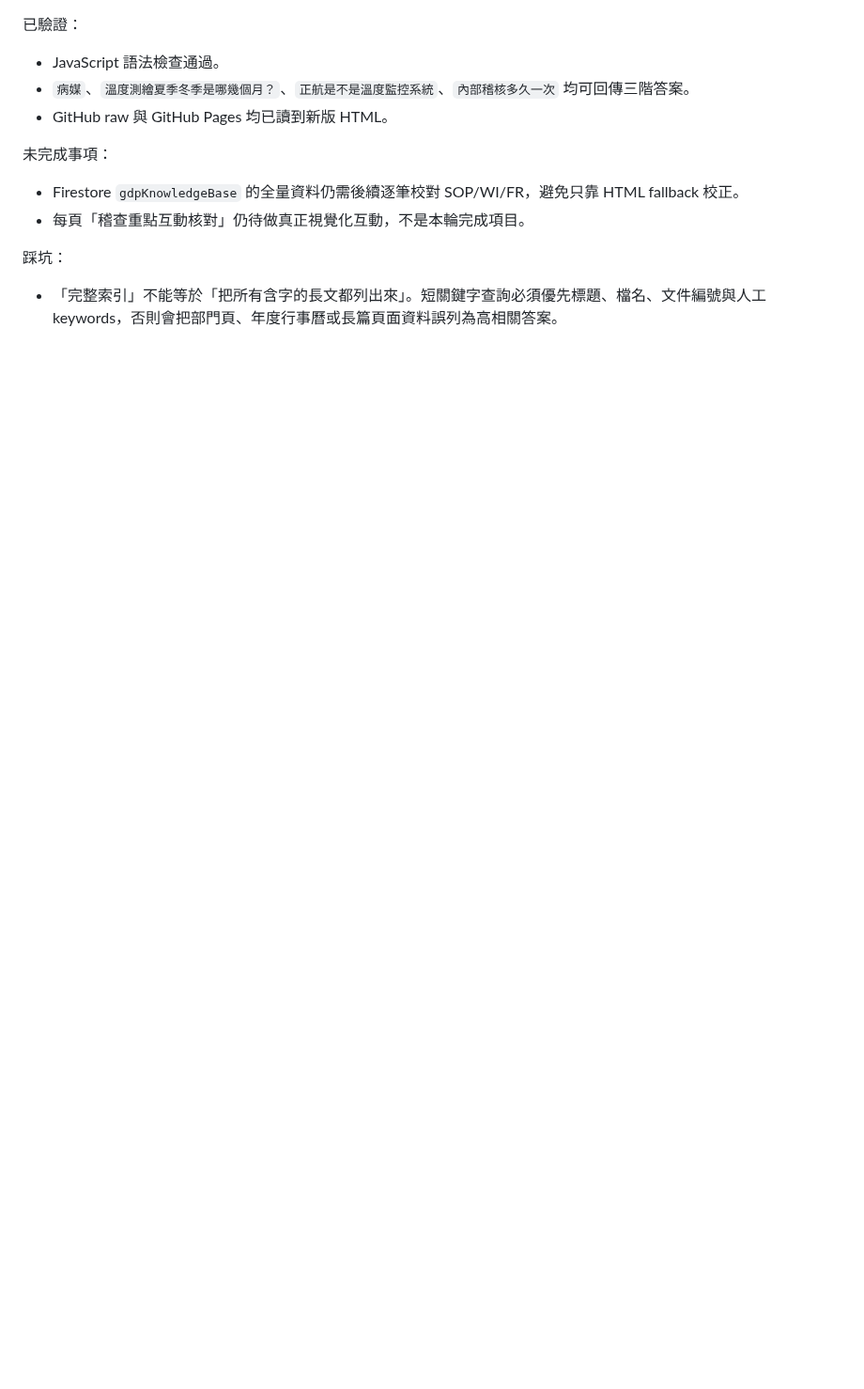
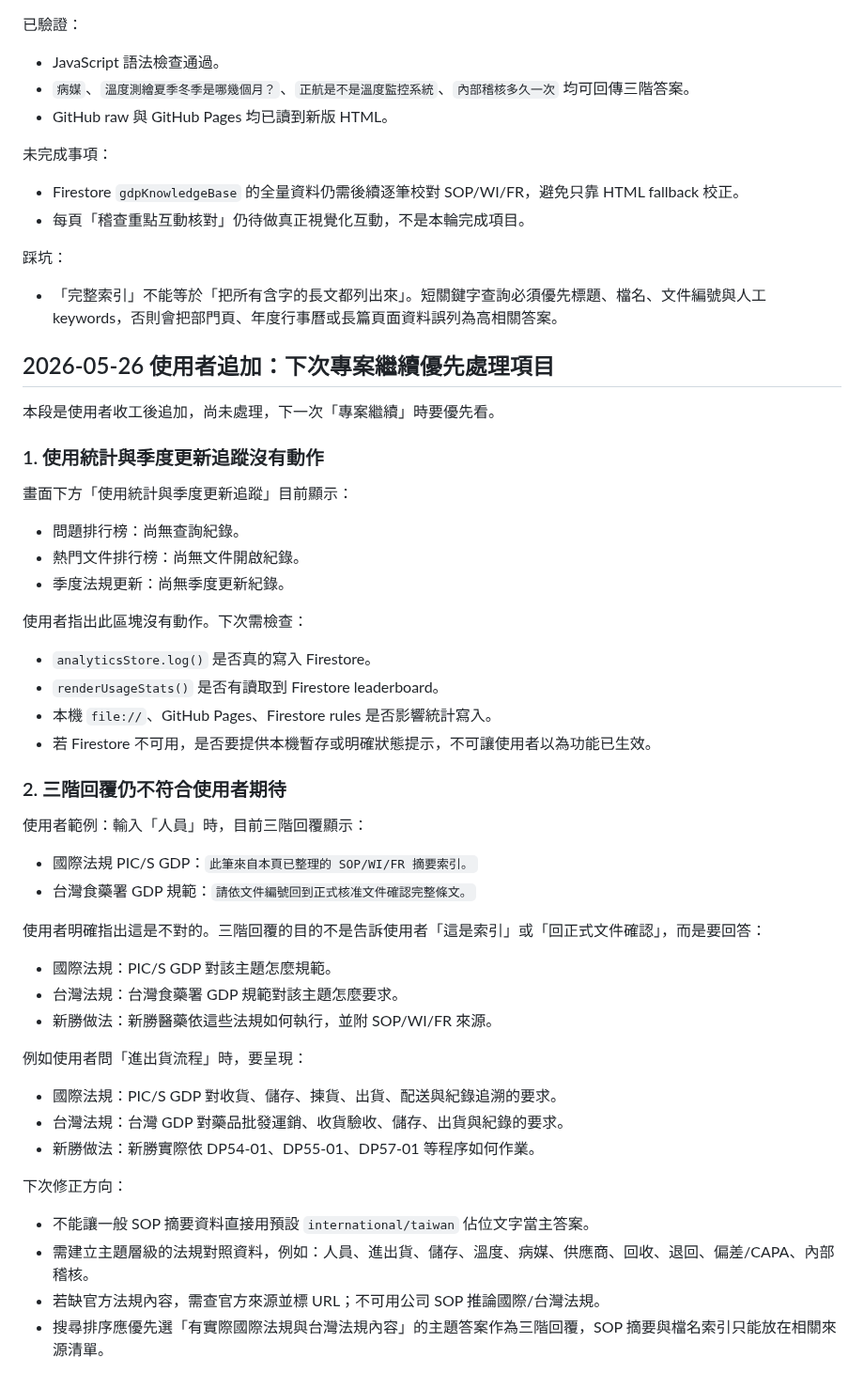
Before and after one commit to N1116839/xinshing-gdp-training, a Markdown page: README_Codex接續.md, the part around the change. Shown at 94% size. Rendered like a GitHub page; blank space fills up the shorter version.

Commit message:
記錄 GDP 智慧查詢待辦

```diff
--- a/README_Codex接續.md
+++ b/README_Codex接續.md
@@ -1507,3 +1507,48 @@ GitHub Pages 入口 `index.html` 會導向 `HTML資料庫/新勝GDP資料庫.htm
 踩坑：
 
 - 「完整索引」不能等於「把所有含字的長文都列出來」。短關鍵字查詢必須優先標題、檔名、文件編號與人工 keywords，否則會把部門頁、年度行事曆或長篇頁面資料誤列為高相關答案。
+
+## 2026-05-26 使用者追加：下次專案繼續優先處理項目
+
+本段是使用者收工後追加，尚未處理，下一次「專案繼續」時要優先看。
+
+### 1. 使用統計與季度更新追蹤沒有動作
+
+畫面下方「使用統計與季度更新追蹤」目前顯示：
+
+- 問題排行榜：尚無查詢紀錄。
+- 熱門文件排行榜：尚無文件開啟紀錄。
+- 季度法規更新：尚無季度更新紀錄。
+
+使用者指出此區塊沒有動作。下次需檢查：
+
+- `analyticsStore.log()` 是否真的寫入 Firestore。
+- `renderUsageStats()` 是否有讀取到 Firestore leaderboard。
+- 本機 `file://`、GitHub Pages、Firestore rules 是否影響統計寫入。
+- 若 Firestore 不可用，是否要提供本機暫存或明確狀態提示，不可讓使用者以為功能已生效。
+
+### 2. 三階回覆仍不符合使用者期待
+
+使用者範例：輸入「人員」時，目前三階回覆顯示：
+
+- 國際法規 PIC/S GDP：`此筆來自本頁已整理的 SOP/WI/FR 摘要索引。`
+- 台灣食藥署 GDP 規範：`請依文件編號回到正式核准文件確認完整條文。`
+
+使用者明確指出這是不對的。三階回覆的目的不是告訴使用者「這是索引」或「回正式文件確認」，而是要回答：
+
+- 國際法規：PIC/S GDP 對該主題怎麼規範。
+- 台灣法規：台灣食藥署 GDP 規範對該主題怎麼要求。
+- 新勝做法：新勝醫藥依這些法規如何執行，並附 SOP/WI/FR 來源。
+
+例如使用者問「進出貨流程」時，要呈現：
+
+- 國際法規：PIC/S GDP 對收貨、儲存、揀貨、出貨、配送與紀錄追溯的要求。
+- 台灣法規：台灣 GDP 對藥品批發運銷、收貨驗收、儲存、出貨與紀錄的要求。
+- 新勝做法：新勝實際依 DP54-01、DP55-01、DP57-01 等程序如何作業。
+
+下次修正方向：
+
+- 不能讓一般 SOP 摘要資料直接用預設 `international/taiwan` 佔位文字當主答案。
+- 需建立主題層級的法規對照資料，例如：人員、進出貨、儲存、溫度、病媒、供應商、回收、退回、偏差/CAPA、內部稽核。
+- 若缺官方法規內容，需查官方來源並標 URL；不可用公司 SOP 推論國際/台灣法規。
+- 搜尋排序應優先選「有實際國際法規與台灣法規內容」的主題答案作為三階回覆，SOP 摘要與檔名索引只能放在相關來源清單。
```
